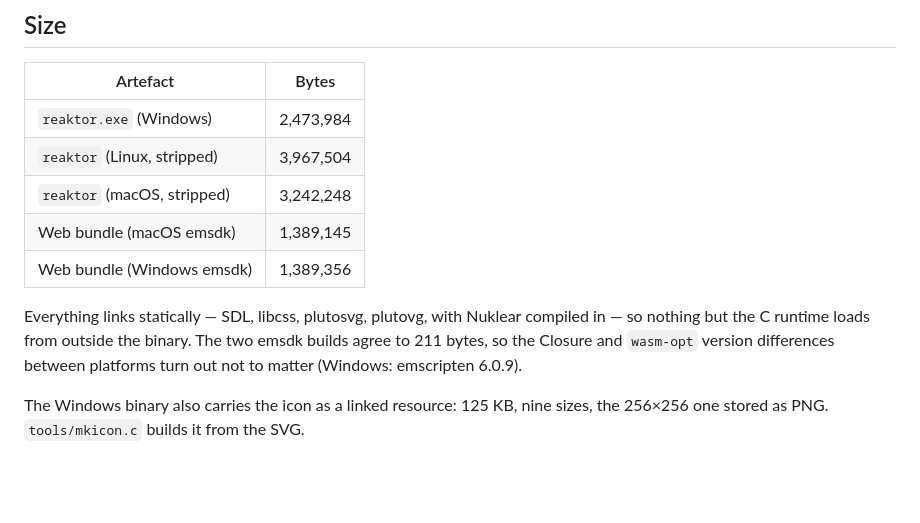
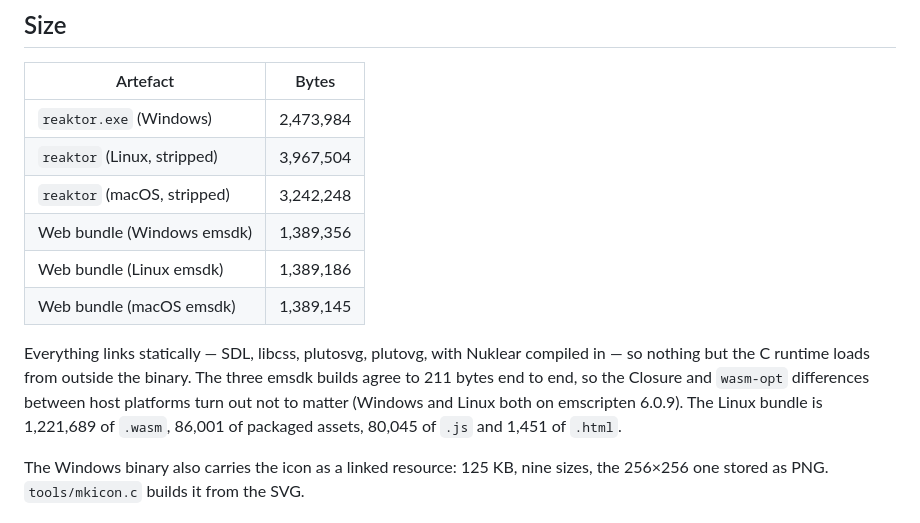
Before and after one commit to Alpaq92/Reaktor, a Markdown page: docs/PERFORMANCE.md, the part around the change. Drawn GitHub-style; blank space fills up the shorter version.

Commit message:
The Linux web bundle, measured

```diff
--- a/docs/PERFORMANCE.md
+++ b/docs/PERFORMANCE.md
@@ -17,14 +17,16 @@ atlas and the icons are baked.
 | `reaktor.exe` (Windows) | 2,473,984 |
 | `reaktor` (Linux, stripped) | 3,967,504 |
 | `reaktor` (macOS, stripped) | 3,242,248 |
+| Web bundle (Windows emsdk) | 1,389,356 |
+| Web bundle (Linux emsdk) | 1,389,186 |
 | Web bundle (macOS emsdk) | 1,389,145 |
-| Web bundle (Windows emsdk) | 1,389,356 |
 
 Everything links statically — SDL, libcss, plutosvg, plutovg, with Nuklear
 compiled in — so nothing but the C runtime loads from outside the binary. The
-two emsdk builds agree to 211 bytes, so the Closure and `wasm-opt` version
-differences between platforms turn out not to matter (Windows: emscripten
-6.0.9).
+three emsdk builds agree to 211 bytes end to end, so the Closure and
+`wasm-opt` differences between host platforms turn out not to matter (Windows
+and Linux both on emscripten 6.0.9). The Linux bundle is 1,221,689 of `.wasm`,
+86,001 of packaged assets, 80,045 of `.js` and 1,451 of `.html`.
 
 The Windows binary also carries the icon as a linked resource: 125 KB, nine
 sizes, the 256×256 one stored as PNG. `tools/mkicon.c` builds it from the SVG.
```
